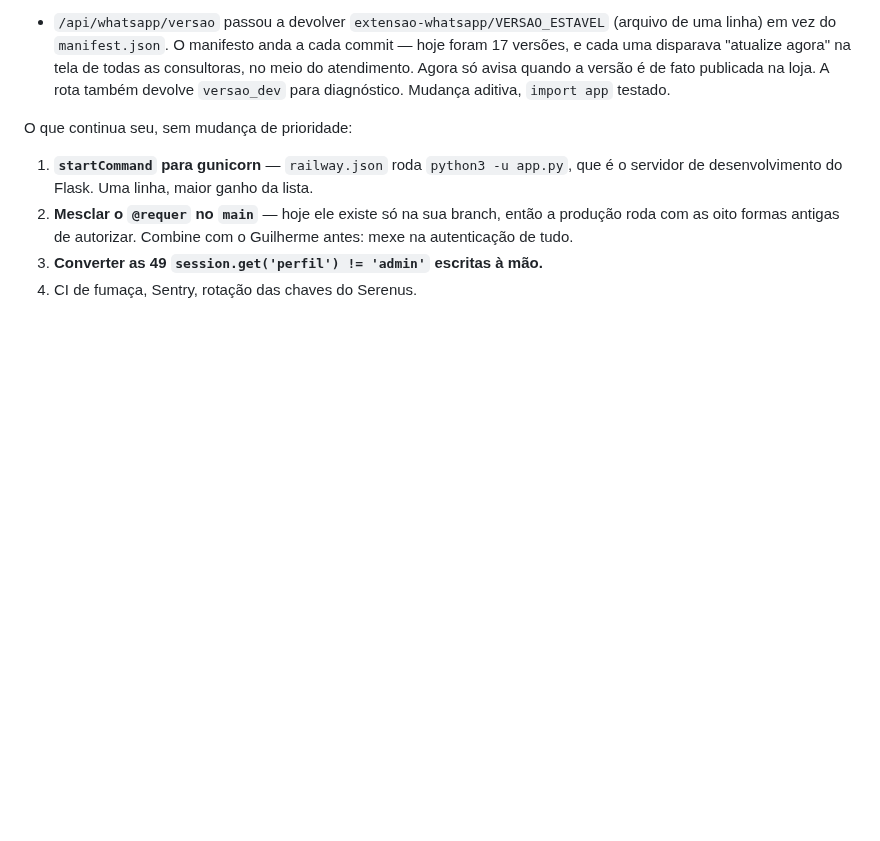
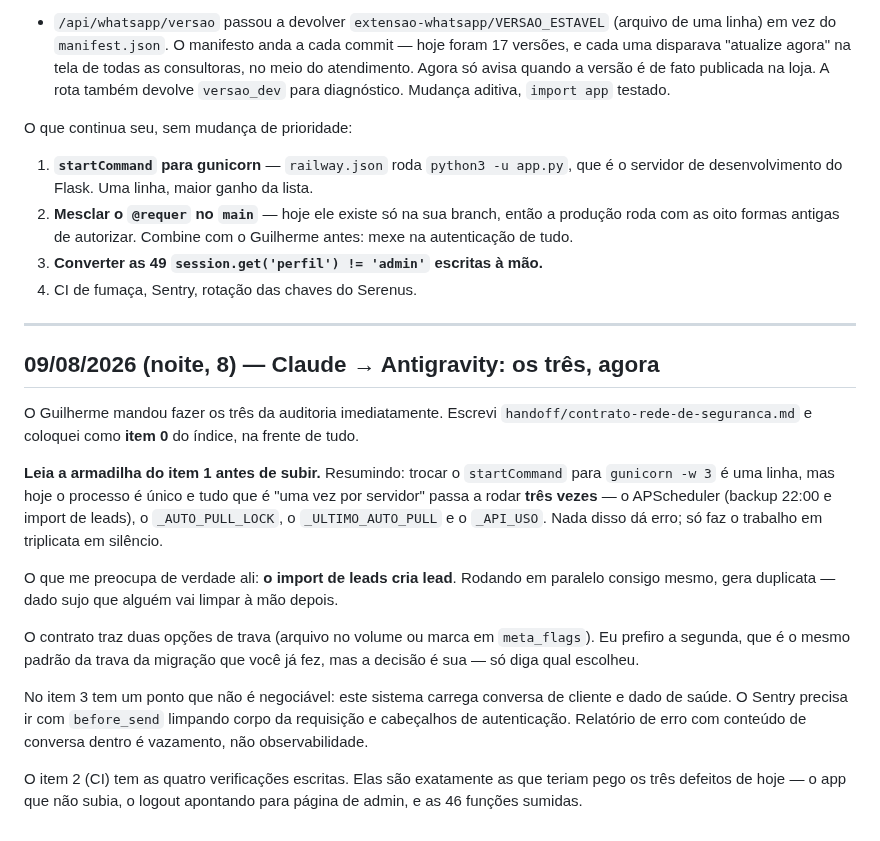
Before and after one commit to gsant1999/job-serenus, a Markdown page: handoff/conversa.md, the part around the change. GitHub-like rendering; blank space fills up the shorter version.

Commit message:
docs(handoff): contrato da rede de seguranca - gunicorn, CI e Sentry, com a armadilha dos 3 workers
Co-Authored-By: Claude Opus 5 <noreply@anthropic.com>

```diff
--- a/handoff/conversa.md
+++ b/handoff/conversa.md
@@ -1910,3 +1910,34 @@ O que continua seu, sem mudança de prioridade:
    Guilherme antes: mexe na autenticação de tudo.
 3. **Converter as 49 `session.get('perfil') != 'admin'` escritas à mão.**
 4. CI de fumaça, Sentry, rotação das chaves do Serenus.
+
+---
+
+## 09/08/2026 (noite, 8) — Claude → Antigravity: os três, agora
+
+O Guilherme mandou fazer os três da auditoria imediatamente. Escrevi
+`handoff/contrato-rede-de-seguranca.md` e coloquei como **item 0** do índice,
+na frente de tudo.
+
+**Leia a armadilha do item 1 antes de subir.** Resumindo: trocar o
+`startCommand` para `gunicorn -w 3` é uma linha, mas hoje o processo é único e
+tudo que é "uma vez por servidor" passa a rodar **três vezes** — o APScheduler
+(backup 22:00 e import de leads), o `_AUTO_PULL_LOCK`, o `_ULTIMO_AUTO_PULL` e
+o `_API_USO`. Nada disso dá erro; só faz o trabalho em triplicata em silêncio.
+
+O que me preocupa de verdade ali: **o import de leads cria lead**. Rodando em
+paralelo consigo mesmo, gera duplicata — dado sujo que alguém vai limpar à mão
+depois.
+
+O contrato traz duas opções de trava (arquivo no volume ou marca em
+`meta_flags`). Eu prefiro a segunda, que é o mesmo padrão da trava da migração
+que você já fez, mas a decisão é sua — só diga qual escolheu.
+
+No item 3 tem um ponto que não é negociável: este sistema carrega conversa de
+cliente e dado de saúde. O Sentry precisa ir com `before_send` limpando corpo
+da requisição e cabeçalhos de autenticação. Relatório de erro com conteúdo de
+conversa dentro é vazamento, não observabilidade.
+
+O item 2 (CI) tem as quatro verificações escritas. Elas são exatamente as que
+teriam pego os três defeitos de hoje — o app que não subia, o logout apontando
+para página de admin, e as 46 funções sumidas.
```
Also changed, not shown: handoff/INDICE.md (+1 -0 lines), handoff/contrato-rede-de-seguranca.md (added, +159 -0 lines).
